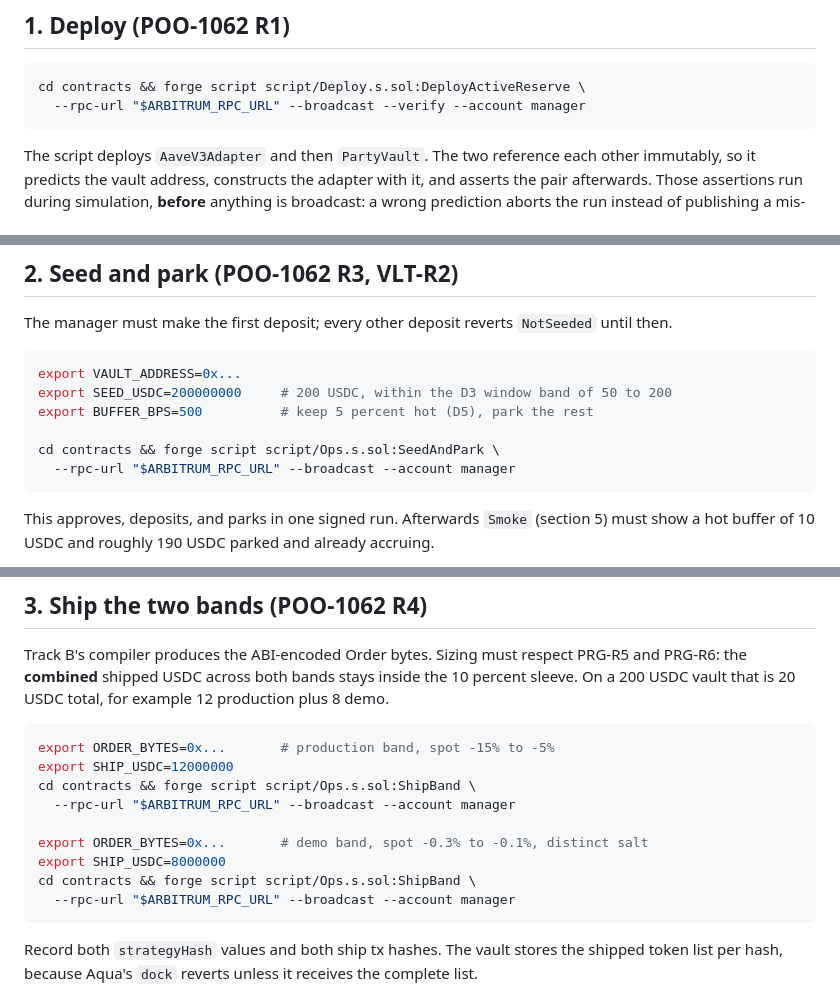
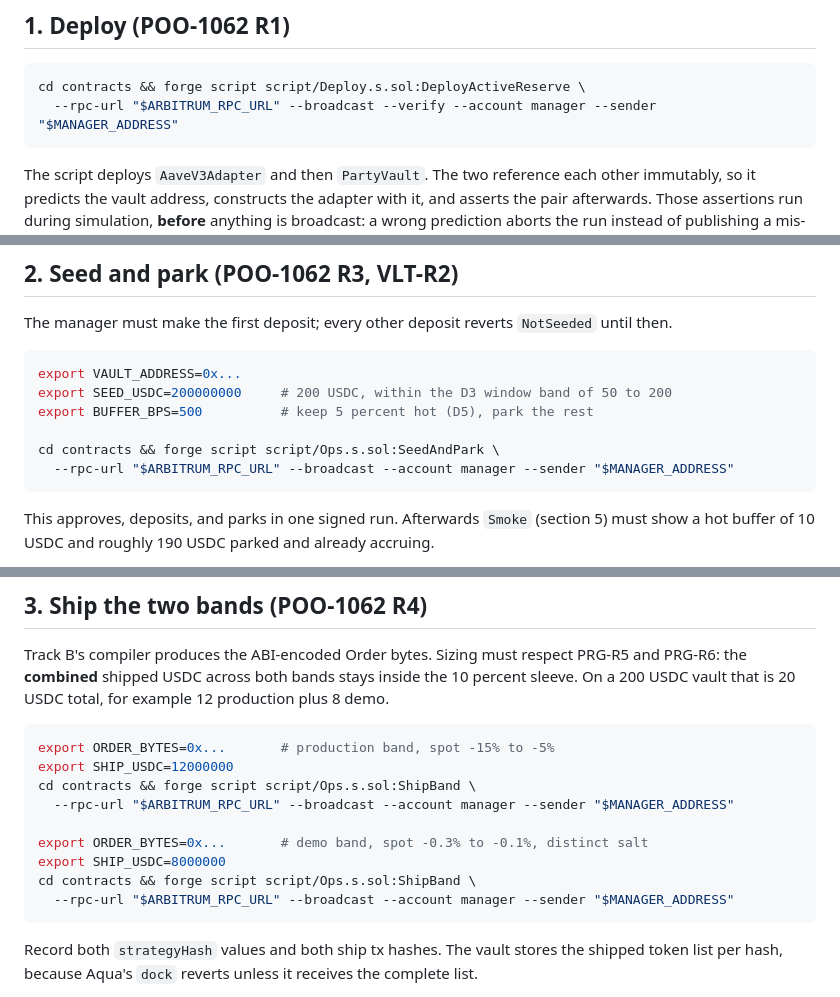
Before and after one commit to 0xmvercosa/pool-party-aqua, a Markdown page: RUNBOOK.md, 3 parts joined by grey strips. Drawn GitHub-style.

Commit message:
fix(aqua): broadcast commands carry --sender so the simulation nonce matches the broadcaster
Without it the address-prediction guard computes against Foundry's default
sender and aborts (by design, zero spend) before broadcasting; hit live.

Refs POO-1062.

Co-Authored-By: Claude Fable 5 <noreply@anthropic.com>

````diff
--- a/RUNBOOK.md
+++ b/RUNBOOK.md
@@ -48,7 +48,7 @@ export MAX_TVL_USDC=300000000       # 300 USDC, 6 decimals. Deploy refuses anyth
 
 ```bash
 cd contracts && forge script script/Deploy.s.sol:DeployActiveReserve \
-  --rpc-url "$ARBITRUM_RPC_URL" --broadcast --verify --account manager
+  --rpc-url "$ARBITRUM_RPC_URL" --broadcast --verify --account manager --sender "$MANAGER_ADDRESS"
 ```
 
 The script deploys `AaveV3Adapter` and then `PartyVault`. The two reference each other immutably, so
@@ -83,7 +83,7 @@ export SEED_USDC=200000000     # 200 USDC, within the D3 window band of 50 to 20
 export BUFFER_BPS=500          # keep 5 percent hot (D5), park the rest
 
 cd contracts && forge script script/Ops.s.sol:SeedAndPark \
-  --rpc-url "$ARBITRUM_RPC_URL" --broadcast --account manager
+  --rpc-url "$ARBITRUM_RPC_URL" --broadcast --account manager --sender "$MANAGER_ADDRESS"
 ```
 
 This approves, deposits, and parks in one signed run. Afterwards `Smoke` (section 5) must show a
@@ -102,12 +102,12 @@ vault that is 20 USDC total, for example 12 production plus 8 demo.
 export ORDER_BYTES=0x...       # production band, spot -15% to -5%
 export SHIP_USDC=12000000
 cd contracts && forge script script/Ops.s.sol:ShipBand \
-  --rpc-url "$ARBITRUM_RPC_URL" --broadcast --account manager
+  --rpc-url "$ARBITRUM_RPC_URL" --broadcast --account manager --sender "$MANAGER_ADDRESS"
 
 export ORDER_BYTES=0x...       # demo band, spot -0.3% to -0.1%, distinct salt
 export SHIP_USDC=8000000
 cd contracts && forge script script/Ops.s.sol:ShipBand \
-  --rpc-url "$ARBITRUM_RPC_URL" --broadcast --account manager
+  --rpc-url "$ARBITRUM_RPC_URL" --broadcast --account manager --sender "$MANAGER_ADDRESS"
 ```
 
 Record both `strategyHash` values and both ship tx hashes. The vault stores the shipped token list
````
Also changed, not shown: other parts of RUNBOOK.md (+1 -1 lines).
